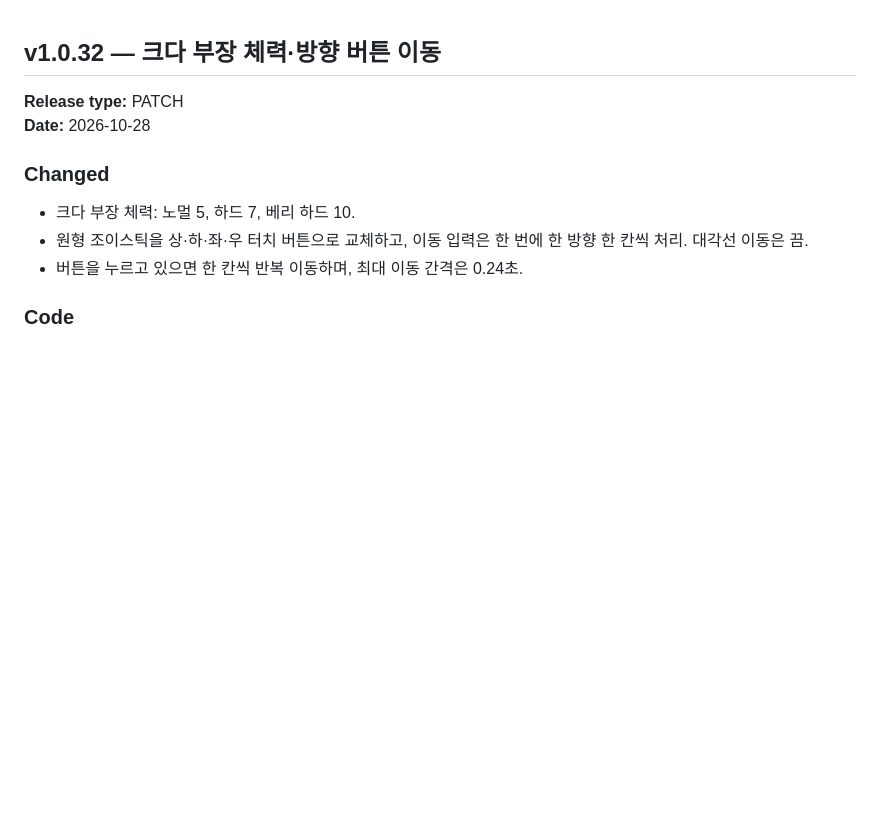
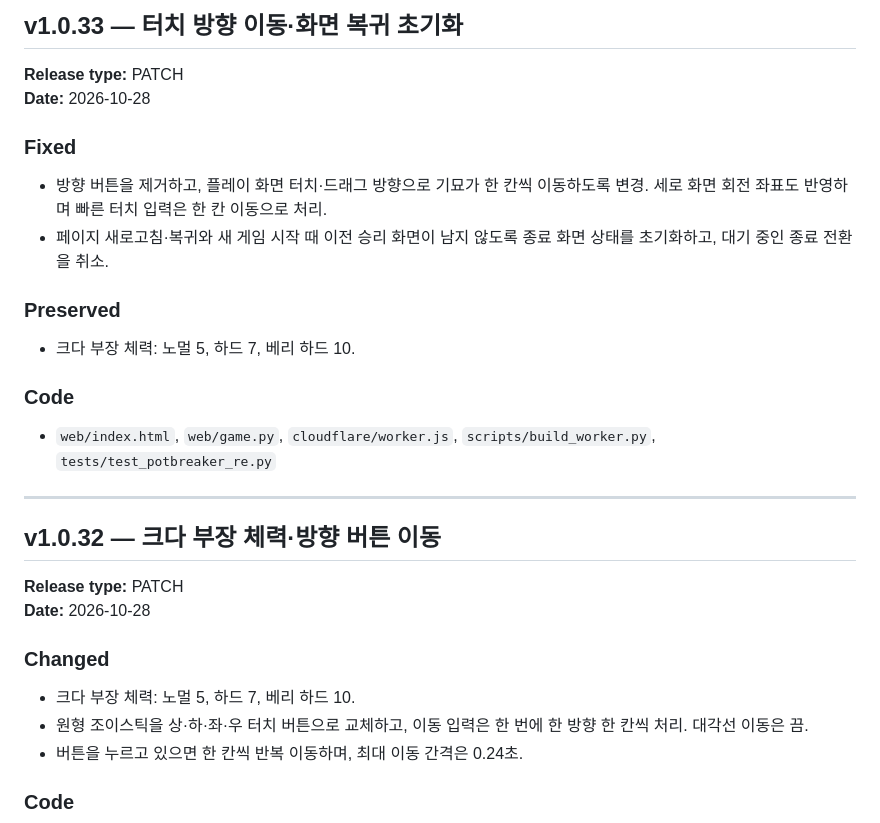
Before and after one commit to rhaxod7784-png/potbreaker, a Markdown page: CHANGELOG.md, the part around the change. Rendered like a GitHub page; blank space fills up the shorter version.

Commit message:
Fix touch movement and stale victory screen

```diff
--- a/CHANGELOG.md
+++ b/CHANGELOG.md
@@ -1,3 +1,20 @@
+## v1.0.33 — 터치 방향 이동·화면 복귀 초기화
+
+**Release type:** PATCH
+**Date:** 2026-10-28
+
+### Fixed
+- 방향 버튼을 제거하고, 플레이 화면 터치·드래그 방향으로 기묘가 한 칸씩 이동하도록 변경. 세로 화면 회전 좌표도 반영하며 빠른 터치 입력은 한 칸 이동으로 처리.
+- 페이지 새로고침·복귀와 새 게임 시작 때 이전 승리 화면이 남지 않도록 종료 화면 상태를 초기화하고, 대기 중인 종료 전환을 취소.
+
+### Preserved
+- 크다 부장 체력: 노멀 5, 하드 7, 베리 하드 10.
+
+### Code
+- `web/index.html`, `web/game.py`, `cloudflare/worker.js`, `scripts/build_worker.py`, `tests/test_potbreaker_re.py`
+
+---
+
 ## v1.0.32 — 크다 부장 체력·방향 버튼 이동
 
 **Release type:** PATCH
```
